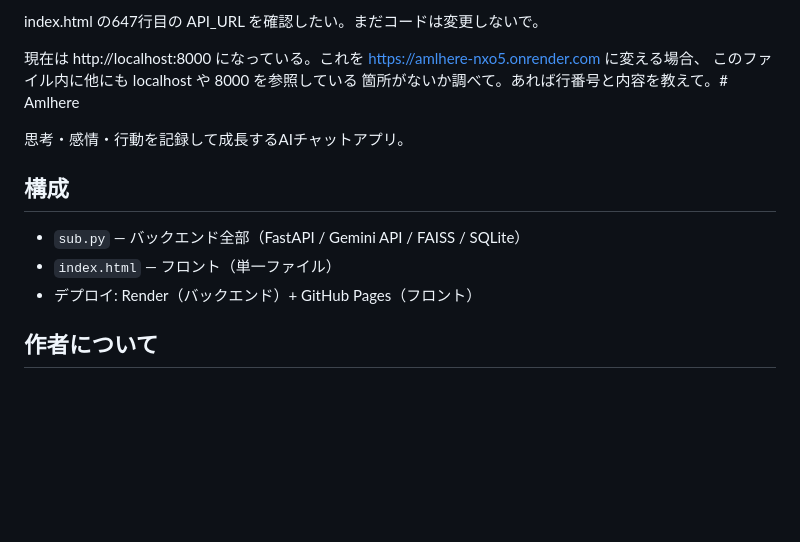
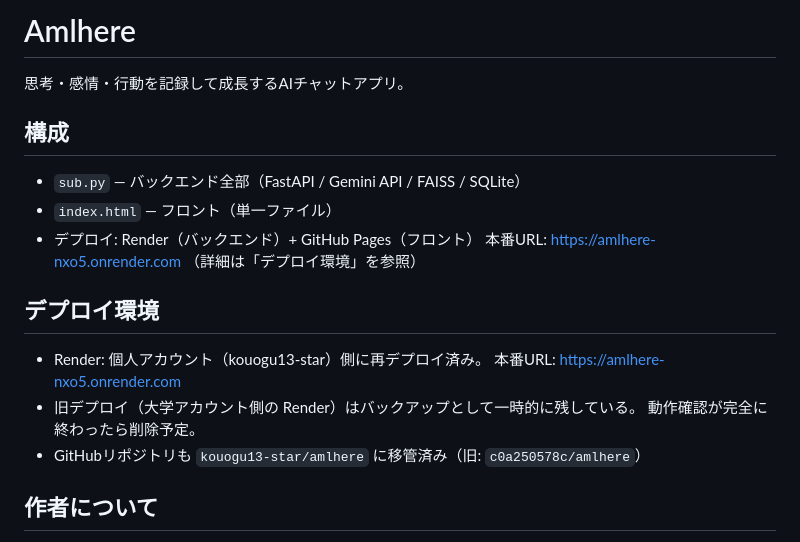
Before and after one commit to c0a250578c/amlhere, a Markdown page: CLAUDE.md, the part around the change. GitHub-like rendering; blank space fills up the shorter version.

Commit message:
CLAUDE.mdを復旧（c6632c8で混入したプロンプト文を削除し、デプロイ環境セクションを復元）
c6632c8「w」でチャット用のプロンプト文がファイル冒頭に貼り付き、
`# Amlhere` の見出しが壊れ、a5c6c63で追加した「デプロイ環境」
セクションと構成セクションの本番URL行が削除されていた。
push済みのため履歴は書き換えず、a5c6c63時点の内容に戻す前進コミットで対応。

Co-Authored-By: Claude Opus 5 <noreply@anthropic.com>
Claude-Session: https://claude.ai/code/session_012WFnYeyrgPGm3q9DihbXo8

```diff
--- a/CLAUDE.md
+++ b/CLAUDE.md
@@ -1,9 +1,4 @@
-index.html の647行目の API_URL を確認したい。まだコードは変更しないで。
-
-現在は http://localhost:8000 になっている。これを
-https://amlhere-nxo5.onrender.com に変える場合、
-このファイル内に他にも localhost や 8000 を参照している
-箇所がないか調べて。あれば行番号と内容を教えて。# Amlhere
+# Amlhere
 
 思考・感情・行動を記録して成長するAIチャットアプリ。
 
@@ -11,6 +6,14 @@ https://amlhere-nxo5.onrender.com に変える場合、
 - `sub.py` — バックエンド全部（FastAPI / Gemini API / FAISS / SQLite）
 - `index.html` — フロント（単一ファイル）
 - デプロイ: Render（バックエンド）+ GitHub Pages（フロント）
+  本番URL: https://amlhere-nxo5.onrender.com （詳細は「デプロイ環境」を参照）
+
+## デプロイ環境
+- Render: 個人アカウント（kouogu13-star）側に再デプロイ済み。
+  本番URL: https://amlhere-nxo5.onrender.com
+- 旧デプロイ（大学アカウント側の Render）はバックアップとして一時的に残している。
+  動作確認が完全に終わったら削除予定。
+- GitHubリポジトリも `kouogu13-star/amlhere` に移管済み（旧: `c0a250578c/amlhere`）
 
 ## 作者について
 - プログラミング初心者。学習目的で開発している。
```
